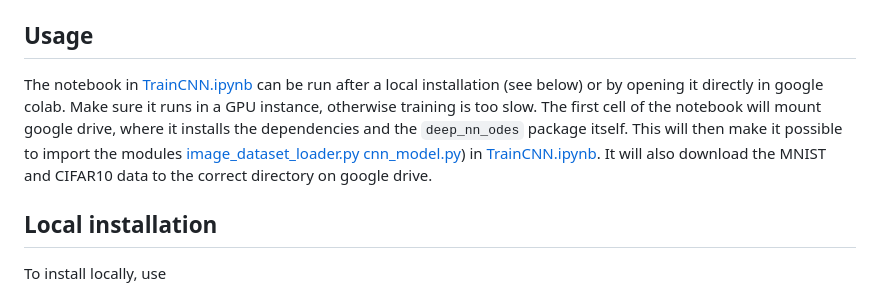
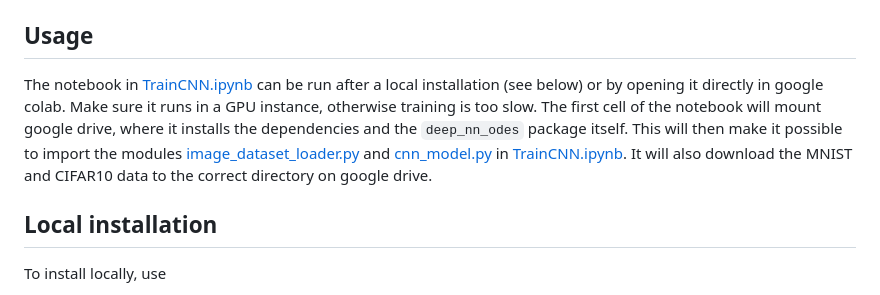
Before and after one commit to eikehmueller/deep_nn_odes, a Markdown page: README.md, the part around the change. Drawn GitHub-style.

Commit message:
Fixed some typos

```diff
--- a/README.md
+++ b/README.md
@@ -52,7 +52,7 @@ There is also the `dropout()` auxilliary function which provides a low-level imp
 * during evaluation (`train=False`) all nodes are kept, i.e. the dropout function just implements the identity.
 
 ## Usage
-The notebook in [TrainCNN.ipynb](src/TrainCNN.ipynb) can be run after a local installation (see below) or by opening it directly in google colab. Make sure it runs in a GPU instance, otherwise training is too slow. The first cell of the notebook will mount google drive, where it installs the dependencies and the `deep_nn_odes` package itself. This will then make it possible to import the modules [image_dataset_loader.py](src/deep_nn_odes/image_dataset_loader.py) [cnn_model.py](src/deep_nn_odes/cnn_model.py)) in [TrainCNN.ipynb](src/TrainCNN.ipynb). It will also download the MNIST and CIFAR10 data to the correct directory on google drive.
+The notebook in [TrainCNN.ipynb](src/TrainCNN.ipynb) can be run after a local installation (see below) or by opening it directly in google colab. Make sure it runs in a GPU instance, otherwise training is too slow. The first cell of the notebook will mount google drive, where it installs the dependencies and the `deep_nn_odes` package itself. This will then make it possible to import the modules [image_dataset_loader.py](src/deep_nn_odes/image_dataset_loader.py) and [cnn_model.py](src/deep_nn_odes/cnn_model.py) in [TrainCNN.ipynb](src/TrainCNN.ipynb). It will also download the MNIST and CIFAR10 data to the correct directory on google drive.
 
 ## Local installation
 To install locally, use
```
